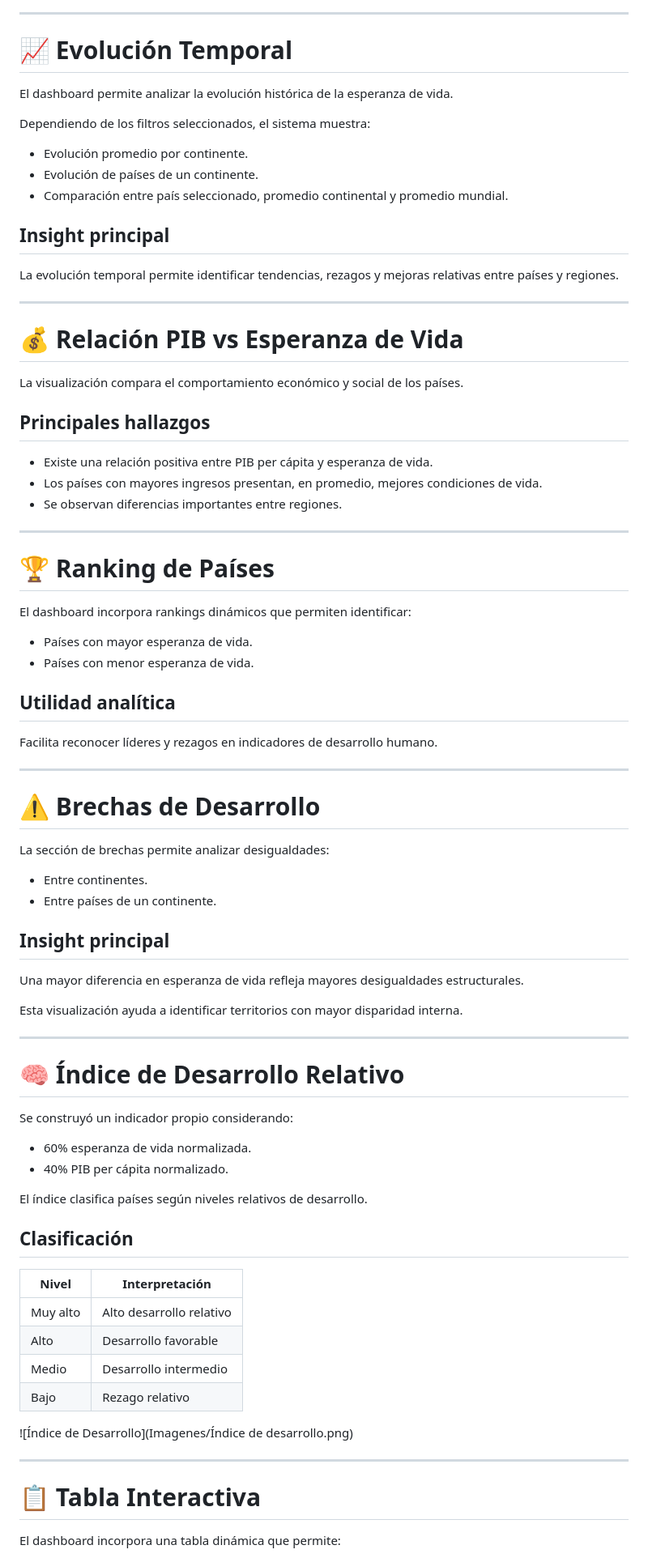
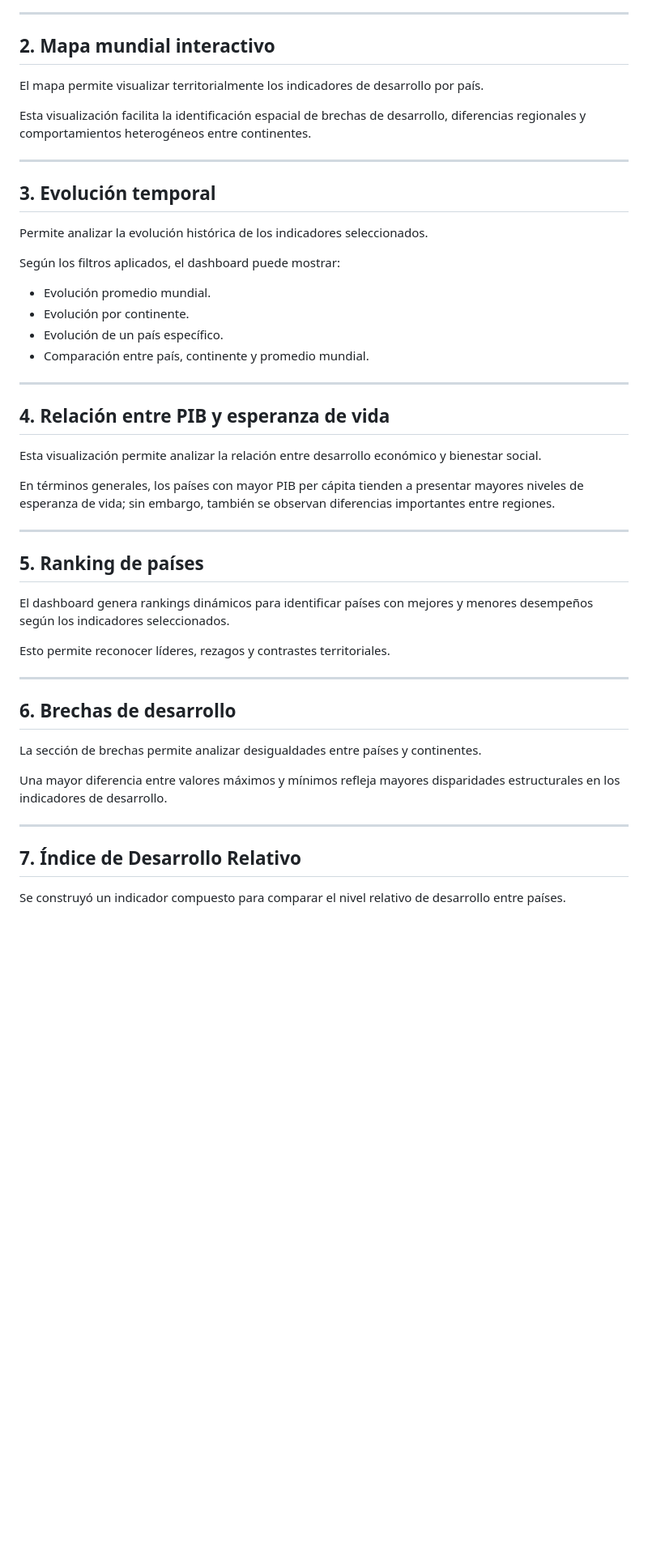
Before and after one commit to epaucarc/Grupo-2-ME, a Markdown page: README.md, the part around one of its changes. Shown at 81% size. GitHub-like rendering; blank space fills up the shorter version.

```diff
--- a/README.md
+++ b/README.md
@@ -155,85 +191,52 @@ El mapa facilita la identificación espacial de brechas de desarrollo.
 
 ---
 
-# 📈 Evolución Temporal
+## 2. Mapa mundial interactivo
 
-El dashboard permite analizar la evolución histórica de la esperanza de vida.
+El mapa permite visualizar territorialmente los indicadores de desarrollo por país.
 
-Dependiendo de los filtros seleccionados, el sistema muestra:
-
-* Evolución promedio por continente.
-* Evolución de países de un continente.
-* Comparación entre país seleccionado, promedio continental y promedio mundial.
-
-## Insight principal
-
-La evolución temporal permite identificar tendencias, rezagos y mejoras relativas entre países y regiones.
+Esta visualización facilita la identificación espacial de brechas de desarrollo, diferencias regionales y comportamientos heterogéneos entre continentes.
 
 ---
 
-# 💰 Relación PIB vs Esperanza de Vida
+## 3. Evolución temporal
 
-La visualización compara el comportamiento económico y social de los países.
+Permite analizar la evolución histórica de los indicadores seleccionados.
 
-## Principales hallazgos
+Según los filtros aplicados, el dashboard puede mostrar:
 
-* Existe una relación positiva entre PIB per cápita y esperanza de vida.
-* Los países con mayores ingresos presentan, en promedio, mejores condiciones de vida.
-* Se observan diferencias importantes entre regiones.
+- Evolución promedio mundial.
+- Evolución por continente.
+- Evolución de un país específico.
+- Comparación entre país, continente y promedio mundial.
 
 ---
 
-# 🏆 Ranking de Países
+## 4. Relación entre PIB y esperanza de vida
 
-El dashboard incorpora rankings dinámicos que permiten identificar:
+Esta visualización permite analizar la relación entre desarrollo económico y bienestar social.
 
-* Países con mayor esperanza de vida.
-* Países con menor esperanza de vida.
-
-## Utilidad analítica
-
-Facilita reconocer líderes y rezagos en indicadores de desarrollo humano.
+En términos generales, los países con mayor PIB per cápita tienden a presentar mayores niveles de esperanza de vida; sin embargo, también se observan diferencias importantes entre regiones.
 
 ---
 
-# ⚠️ Brechas de Desarrollo
+## 5. Ranking de países
 
-La sección de brechas permite analizar desigualdades:
+El dashboard genera rankings dinámicos para identificar países con mejores y menores desempeños según los indicadores seleccionados.
 
-* Entre continentes.
-* Entre países de un continente.
-
-## Insight principal
-
-Una mayor diferencia en esperanza de vida refleja mayores desigualdades estructurales.
-
-Esta visualización ayuda a identificar territorios con mayor disparidad interna.
+Esto permite reconocer líderes, rezagos y contrastes territoriales.
 
 ---
 
-# 🧠 Índice de Desarrollo Relativo
+## 6. Brechas de desarrollo
 
-Se construyó un indicador propio considerando:
+La sección de brechas permite analizar desigualdades entre países y continentes.
 
-* 60% esperanza de vida normalizada.
-* 40% PIB per cápita normalizado.
-
-El índice clasifica países según niveles relativos de desarrollo.
-
-## Clasificación
-
-| Nivel    | Interpretación           |
-| -------- | ------------------------ |
-| Muy alto | Alto desarrollo relativo |
-| Alto     | Desarrollo favorable     |
-| Medio    | Desarrollo intermedio    |
-| Bajo     | Rezago relativo          |
-
-![Índice de Desarrollo](Imagenes/Índice de desarrollo.png)
+Una mayor diferencia entre valores máximos y mínimos refleja mayores disparidades estructurales en los indicadores de desarrollo.
 
 ---
 
-# 📋 Tabla Interactiva
+## 7. Índice de Desarrollo Relativo
 
-El dashboard incorpora una tabla dinámica que permite:
+Se construyó un indicador compuesto para comparar el nivel relativo de desarrollo entre países.
 
```
Also changed, not shown: other parts of README.md (+265 -164 lines).
